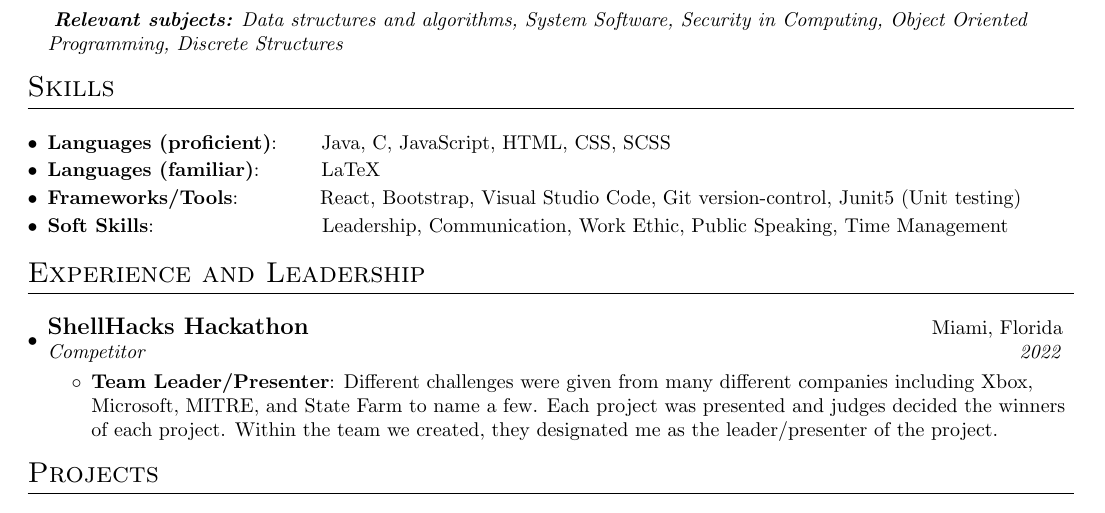
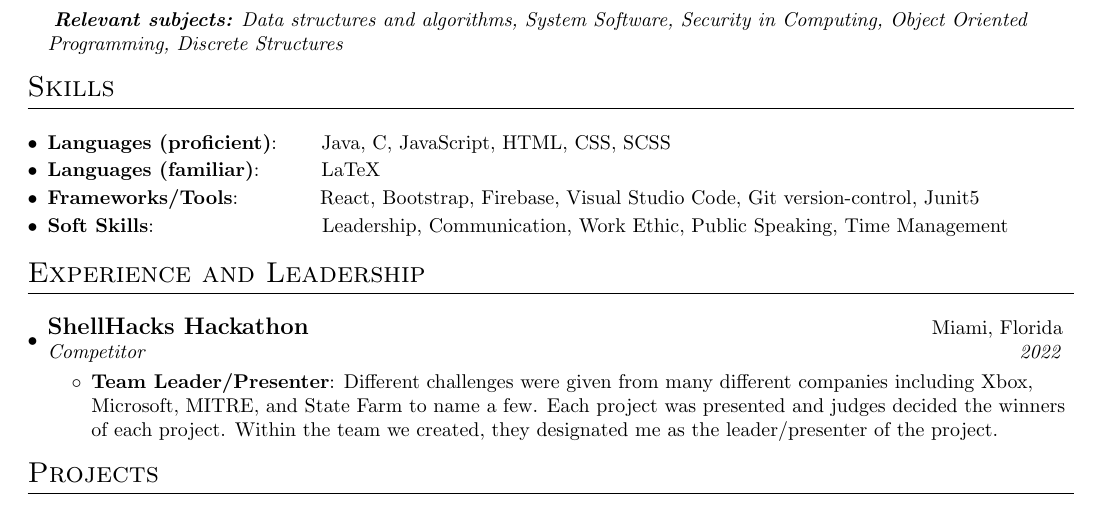
Before and after one commit to Adamfarrow1/resume, a LaTeX CV (UpdatedResume.tex): part of the page, cut so that both start at the same text. Compiled offline with pdfLaTeX.

Commit message:
Update UpdatedResume.tex

```diff
--- a/UpdatedResume.tex
+++ b/UpdatedResume.tex
@@ -104,7 +104,7 @@
         	\vspace{-8pt}
         	\resumeSubItem{Languages (familiar)}{~~~~~~~~LaTeX}
         	\vspace{-8pt}
-        	\resumeSubItem{Frameworks/Tools}{~~~~~~~~~~~React, Bootstrap, Visual Studio Code, Git version-control, Junit5 (Unit testing)}
+        	\resumeSubItem{Frameworks/Tools}{~~~~~~~~~~~React, Bootstrap, Firebase, Visual Studio Code, Git version-control, Junit5}
         	\vspace{-8pt}
         	\resumeSubItem{Soft Skills}{~~~~~~~~~~~~~~~~~~~~~~~~Leadership, Communication, Work Ethic, Public Speaking, Time Management}
       \resumeSubHeadingListEnd
```
